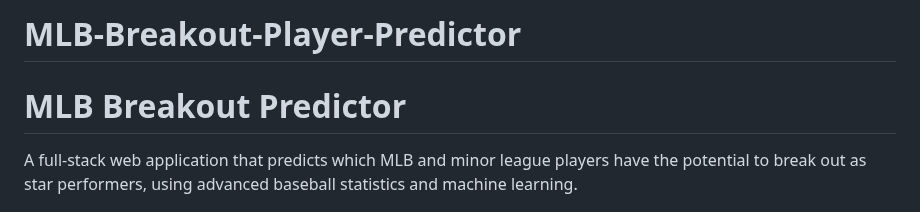
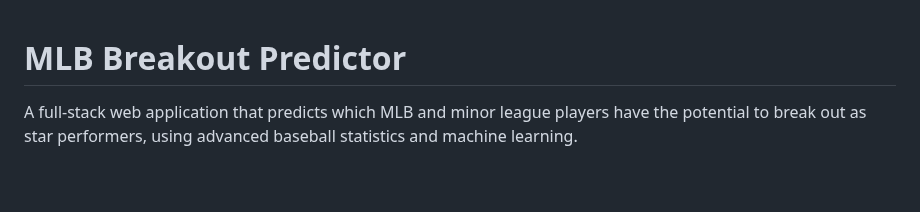
Before and after one commit to Anth1337/MLB-Breakout-Player-Predictor, a Markdown page: README.md, the part around the change. Rendered like a GitHub page; blank space fills up the shorter version.

Commit message:
Remove title from README
Removed project title from README

```diff
--- a/README.md
+++ b/README.md
@@ -1,5 +1,3 @@
-# MLB-Breakout-Player-Predictor
-
 # MLB Breakout Predictor
 
 A full-stack web application that predicts which MLB and minor league players have the potential to break out as star performers, using advanced baseball statistics and machine learning.
```
